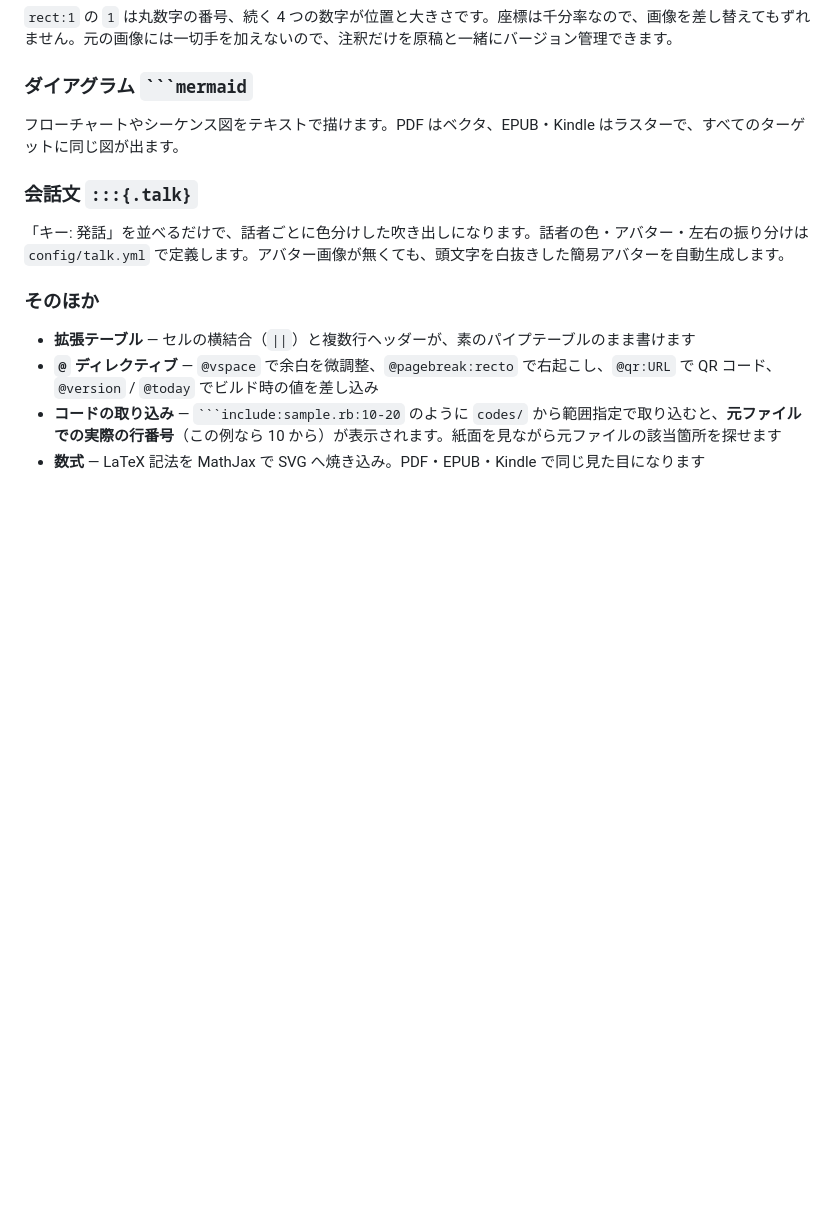
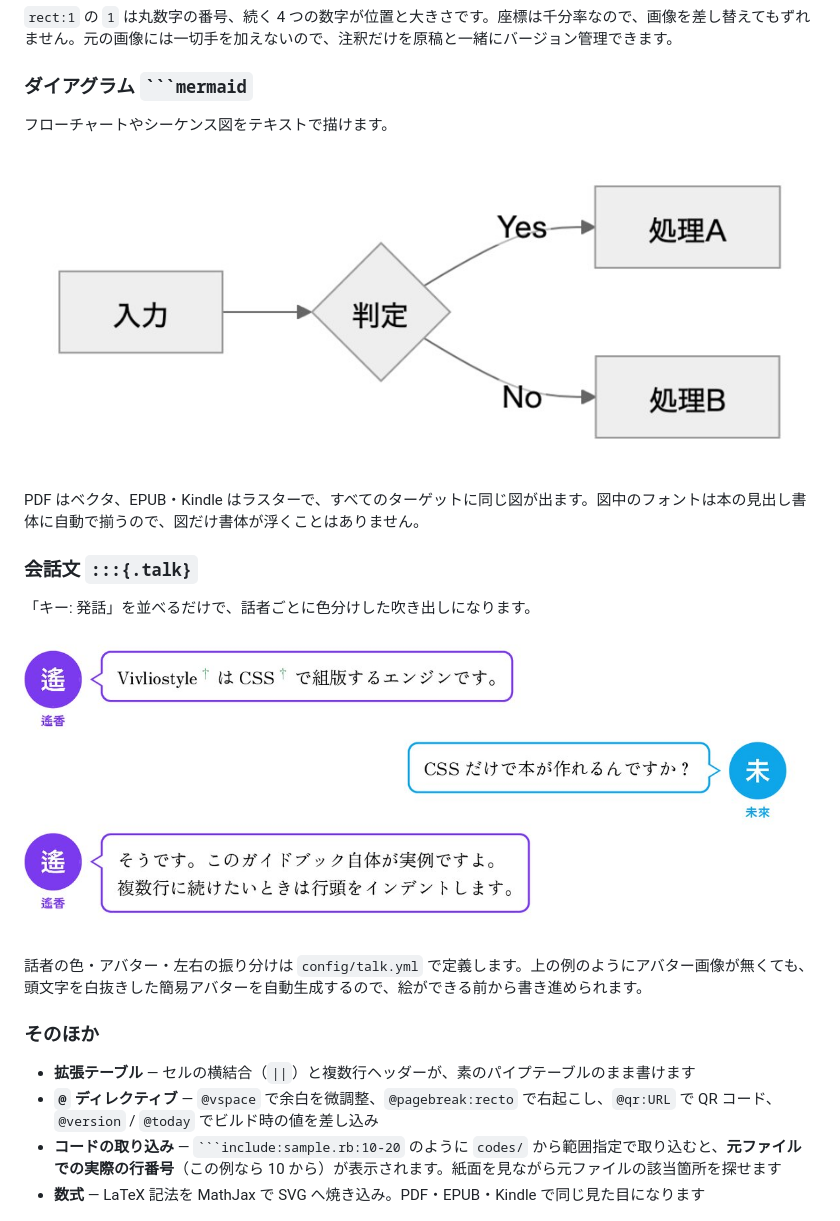
Before and after one commit to Atelier-Mirai/zenn, a Markdown page: articles/vivlio_starter_introduction.md, the part around the change. Rendered like a GitHub page; pictures changed too: images/vivlio_starter_introduction/mermaid.jpg (added), images/vivlio_starter_introduction/talk.jpg (added); blank space fills up the shorter version.

Commit message:
add showcase / mermaid / talk example images

````diff
--- a/articles/vivlio_starter_introduction.md
+++ b/articles/vivlio_starter_introduction.md
@@ -106,11 +106,19 @@ pointer:2 490, 130 {label="白髪"} くしゃくしゃの白髪
 
 ### ダイアグラム ` ```mermaid `
 
-フローチャートやシーケンス図をテキストで描けます。PDF はベクタ、EPUB・Kindle はラスターで、すべてのターゲットに同じ図が出ます。
+フローチャートやシーケンス図をテキストで描けます。
+
+![mermaid で描いたフローチャート](/images/vivlio_starter_introduction/mermaid.jpg)
+
+PDF はベクタ、EPUB・Kindle はラスターで、すべてのターゲットに同じ図が出ます。図中のフォントは本の見出し書体に自動で揃うので、図だけ書体が浮くことはありません。
 
 ### 会話文 `:::{.talk}`
 
-「キー: 発話」を並べるだけで、話者ごとに色分けした吹き出しになります。話者の色・アバター・左右の振り分けは `config/talk.yml` で定義します。アバター画像が無くても、頭文字を白抜きした簡易アバターを自動生成します。
+「キー: 発話」を並べるだけで、話者ごとに色分けした吹き出しになります。
+
+![会話文の出力例](/images/vivlio_starter_introduction/talk.jpg)
+
+話者の色・アバター・左右の振り分けは `config/talk.yml` で定義します。上の例のようにアバター画像が無くても、頭文字を白抜きした簡易アバターを自動生成するので、絵ができる前から書き進められます。
 
 ### そのほか
 
````
